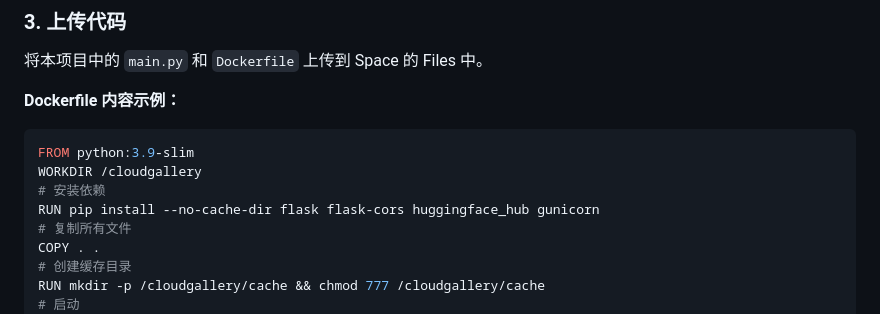
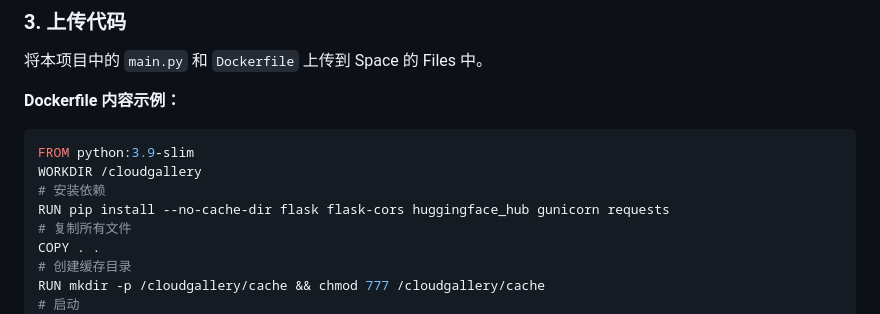
Before and after one commit to CC342/CloudGallery, a Markdown page: README.md, the part around the change. Drawn GitHub-style.

```diff
--- a/README.md
+++ b/README.md
@@ -68,7 +68,7 @@
 FROM python:3.9-slim
 WORKDIR /cloudgallery
 # 安装依赖
-RUN pip install --no-cache-dir flask flask-cors huggingface_hub gunicorn
+RUN pip install --no-cache-dir flask flask-cors huggingface_hub gunicorn requests
 # 复制所有文件
 COPY . .
 # 创建缓存目录
```
